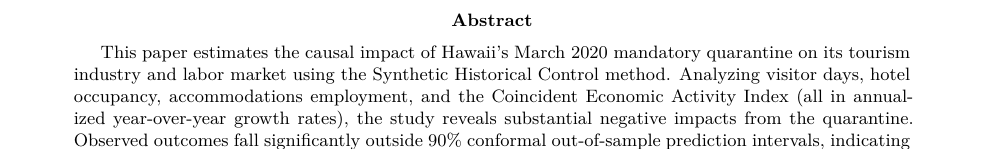
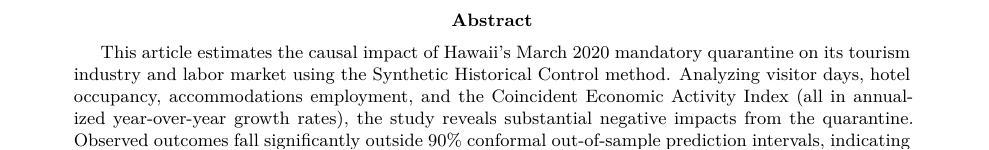
Before and after one commit to jgreathouse9/SynthWorld, a Quarto document (Paper1/Paper/paper1.qmd): part of page 1 of 10, cut so that both start at the same text. Rendered offline with R 4.5, knitr and Pandoc in place of Quarto, then LaTeX, with nearby package versions; some code elsewhere in the file could not run offline.

Commit message:
Update paper1.qmd

```diff
--- a/Paper1/Paper/paper1.qmd
+++ b/Paper1/Paper/paper1.qmd
@@ -12,7 +12,7 @@ bibliography: pl.bib
 ---
 \vspace*{-4em}
 \begin{abstract}
-This paper estimates the causal impact of Hawaii's March 2020 mandatory quarantine on its tourism industry and labor market using the Synthetic Historical Control method. Analyzing visitor days, hotel occupancy, accommodations employment, and the Coincident Economic Activity Index (all in annualized year-over-year growth rates), the study reveals substantial negative impacts from the quarantine. Observed outcomes fall significantly outside 90\% conformal out-of-sample prediction intervals, indicating a clear treatment effect. Placebo tests further validate the model's internal credibility. This research demonstrates the method's utility and informs the broader debate on economic impacts of anti-COVID policy.
+This article estimates the causal impact of Hawaii's March 2020 mandatory quarantine on its tourism industry and labor market using the Synthetic Historical Control method. Analyzing visitor days, hotel occupancy, accommodations employment, and the Coincident Economic Activity Index (all in annualized year-over-year growth rates), the study reveals substantial negative impacts from the quarantine. Observed outcomes fall significantly outside 90\% conformal out-of-sample prediction intervals, indicating a clear treatment effect. Placebo tests further validate the model's internal credibility. This research demonstrates the method's utility and informs the broader debate on economic impacts of anti-COVID policy.
 \keywords{Synthetic Controls, Policy Evaluation, COVID-19}
 \end{abstract}
 
```
